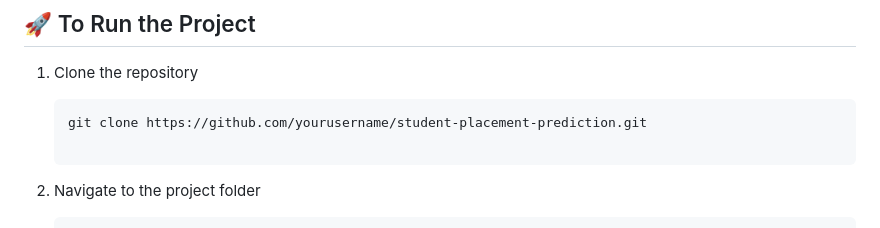
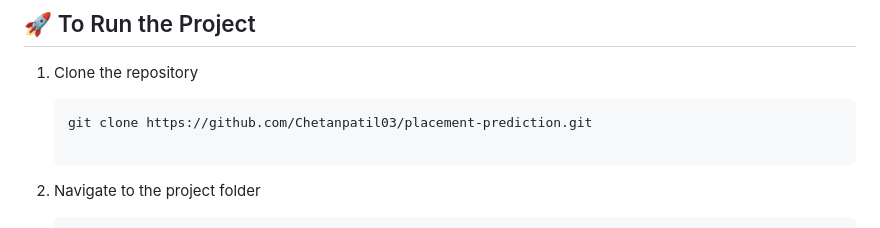
Before and after one commit to Chetanpatil03/research-paper, a Markdown page: README.md, the part around the change printed below. Drawn GitHub-style.

````diff
--- a/README.md
+++ b/README.md
@@ -47,7 +47,7 @@ main/
 ## 🚀 To Run the Project
 1. Clone the repository
    ```bash
-   git clone https://github.com/yourusername/student-placement-prediction.git
+   git clone https://github.com/Chetanpatil03/placement-prediction.git
 
 2. Navigate to the project folder
 
````
Also changed, not shown: other parts of README.md (+1 -1 lines).
